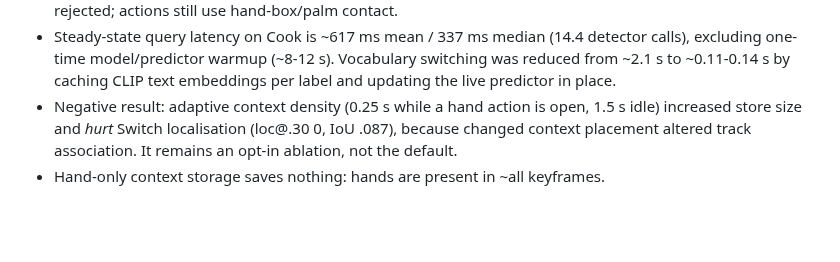
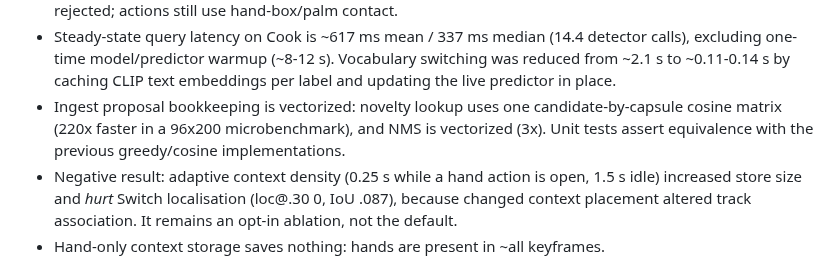
Before and after one commit to g1gowda123/chronicle, a Markdown page: docs/research/SPORE.md, the part around the change. Drawn GitHub-style; blank space fills up the shorter version.

```diff
--- a/docs/research/SPORE.md
+++ b/docs/research/SPORE.md
@@ -160,6 +160,10 @@ video-understanding claims. Dense YOLO-World at 4 fps is pseudo-ground-truth.
   detector calls), excluding one-time model/predictor warmup (~8-12 s).
   Vocabulary switching was reduced from ~2.1 s to ~0.11-0.14 s by caching CLIP
   text embeddings per label and updating the live predictor in place.
+- Ingest proposal bookkeeping is vectorized: novelty lookup uses one
+  candidate-by-capsule cosine matrix (220x faster in a 96x200 microbenchmark),
+  and NMS is vectorized (3x). Unit tests assert equivalence with the previous
+  greedy/cosine implementations.
 - Negative result: adaptive context density (0.25 s while a hand action is
   open, 1.5 s idle) increased store size and *hurt* Switch localisation
   (loc@.30 0, IoU .087), because changed context placement altered track
```
Also changed, not shown: docs/research/SPORE_PAPER.md (+8 -4 lines).
